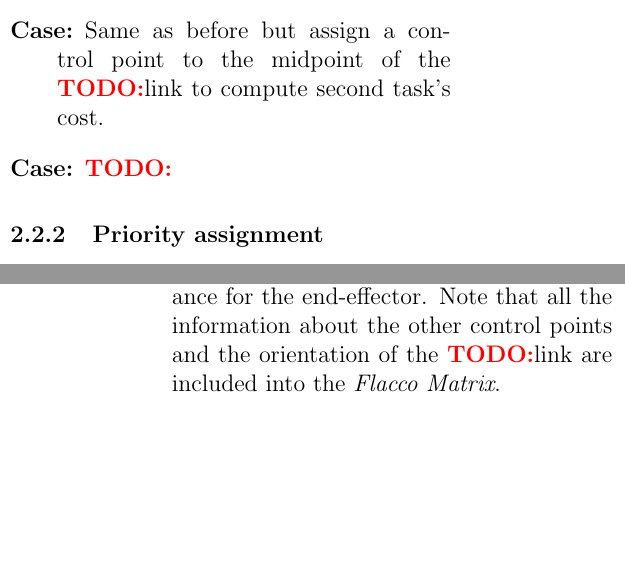
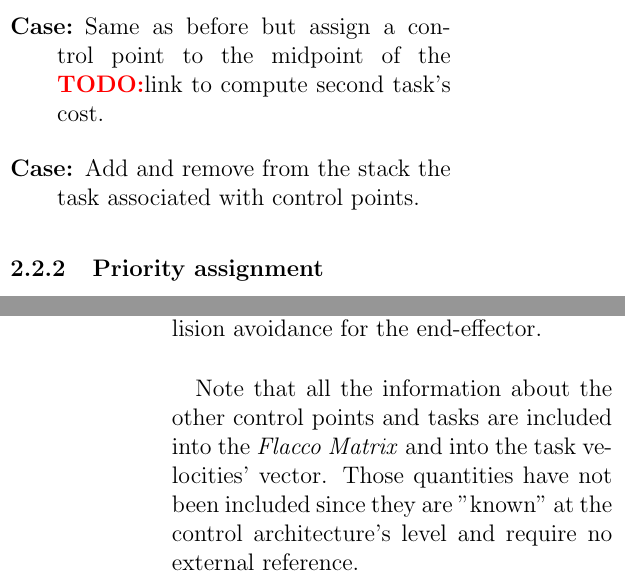
Before and after one commit to stefanodefilipps/Robotics_Manipulator, a LaTeX paper (report/tex/report.tex): two parts of the columns of pages 3 and 4 of 5, joined at a grey line, cut so that both start at the same text, the shorter picture padded with empty space. Compiled offline with pdfLaTeX.

Commit message:
[report] going on

```diff
--- a/report/tex/report.tex
+++ b/report/tex/report.tex
@@ -114,7 +113,7 @@ Note that many other choices could have be possible. Here a few that has been co
 \begin{list}{\textbf{Case:}}{}
 \item Project the distance from the obstacle onto the instantaneous direction of motion for each control point, keep second task's cost constant.
 \item Same as before but assign a control point to the midpoint of the \todo link to compute second task's cost.
-\item \todo
+\item Add and remove from the stack the task associated with control points.
 \end{list}
 \subsubsection{Priority assignment}
 
@@ -138,9 +137,10 @@ The control algorithm uses the block-scheme below.
 \includegraphics[width = \linewidth]{./plots/ControlSchemeModel.pdf}
 \caption{Block scheme of the control architecture.}
 \end{figure*}
+Which is a feedback plus feed-forward control architecture, where the feed-forward term is designed to achieve collision avoidance for the end-effector.
 
-Which is a feedback plus feed-forward control architecture, where the feed-forward term is designed to achieve collision avoidance for the end-effector.
-Note that all the information about the other control points and the orientation of the \todo link are included into the \emph{Flacco Matrix}.
+Note that all the information about the other control points and tasks are included into the \emph{Flacco Matrix} and into the task velocities' vector.
+Those quantities have not been included since they are "known" at the control architecture's level and require no external reference.
 \section{Code}
 
 \section{Results}
```
Also changed, not shown: report/tex/report.tex (7 more changed lines).
